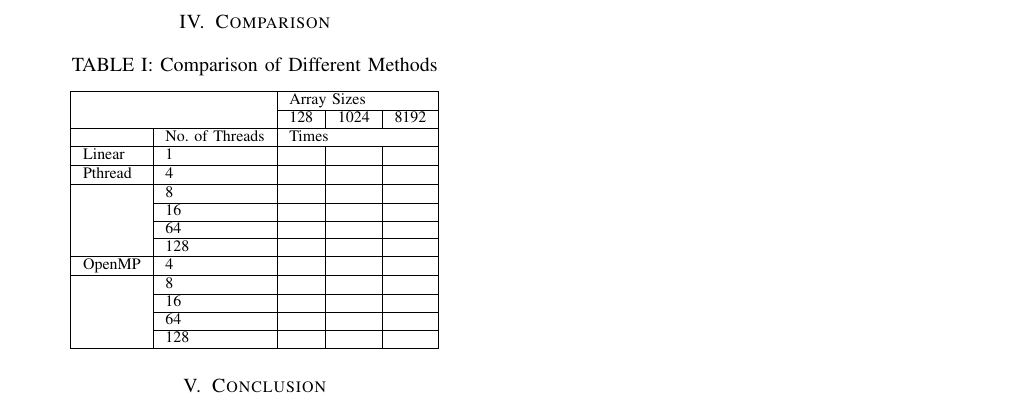
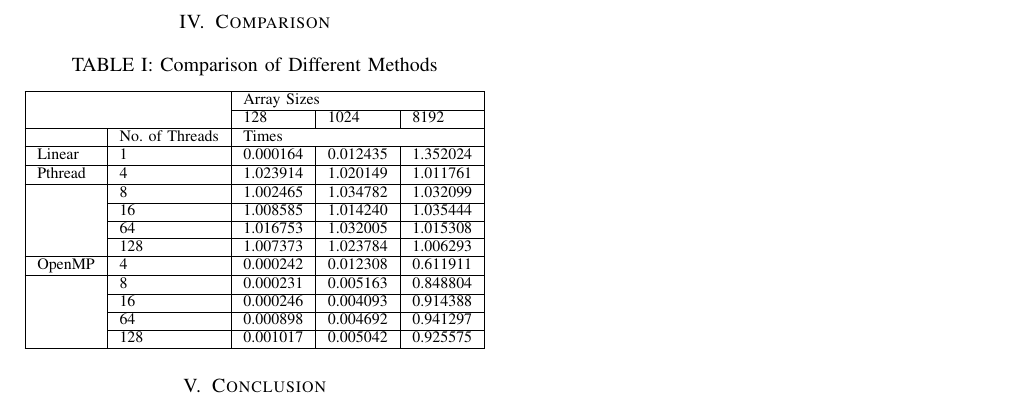
Before and after one commit to Joel-Oommen/ELEN4020-Group-ADJU-Lab-2, a LaTeX paper (docs/Lab2.tex): part of page 2 of 2, cut so that both start at the same text. Compiled offline with pdfLaTeX.

Commit message:
Update of Report

```diff
--- a/docs/Lab2.tex
+++ b/docs/Lab2.tex
@@ -107,17 +107,17 @@
 \multicolumn{2}{|l|}{\multirow{2}{*}{}} & \multicolumn{3}{l|}{Array Sizes} \\ \cline{3-5}
 \multicolumn{2}{|l|}{}                  & 128      & 1024      & 8192      \\ \hline
                      & No. of Threads   & \multicolumn{3}{l|}{Times}       \\ \hline
-Linear               & 1                &          &           &           \\ \hline
-Pthread              & 4                &          &           &           \\ \hline
-\multirow{4}{*}{}    & 8                &          &           &           \\ \cline{2-5}
-                     & 16               &          &           &           \\ \cline{2-5}
-                     & 64               &          &           &           \\ \cline{2-5}
-                     & 128              &          &           &           \\ \hline
-OpenMP               & 4                &          &           &           \\ \hline
-\multirow{4}{*}{}    & 8                &          &           &           \\ \cline{2-5}
-                     & 16               &          &           &           \\ \cline{2-5}
-                     & 64               &          &           &           \\ \cline{2-5}
-                     & 128              &          &           &           \\ \hline
+Linear               & 1                &     0.000164     &       0.012435    &       1.352024    \\ \hline
+Pthread              & 4                &    1.023914      &      1.020149     &    1.011761      \\ \hline
+\multirow{4}{*}{}    & 8                &   1.002465     &    1.034782       &  1.032099         \\ \cline{2-5}
+                     & 16               &   1.008585      &      1.014240     &    1.035444       \\ \cline{2-5}
+                     & 64               &    1.016753     &    1.032005       &     1.015308      \\ \cline{2-5}
+                     & 128              &   1.007373       &   1.023784        &   1.006293         \\ \hline
+OpenMP               & 4                &  0.000242        &      0.012308     &     0.611911      \\ \hline
+\multirow{4}{*}{}    & 8                &   0.000231       &    0.005163       &   0.848804        \\ \cline{2-5}
+                     & 16               &  0.000246          &    0.004093       &    0.914388       \\ \cline{2-5}
+                     & 64               &     0.000898     &     0.004692      &     0.941297      \\ \cline{2-5}
+                     & 128              &   0.001017       &    0.005042       &     0.925575      \\ \hline
 \end{tabular}
 \end{table}
 
```
Also changed, not shown: docs/Lab2.pdf, 2 other files.
